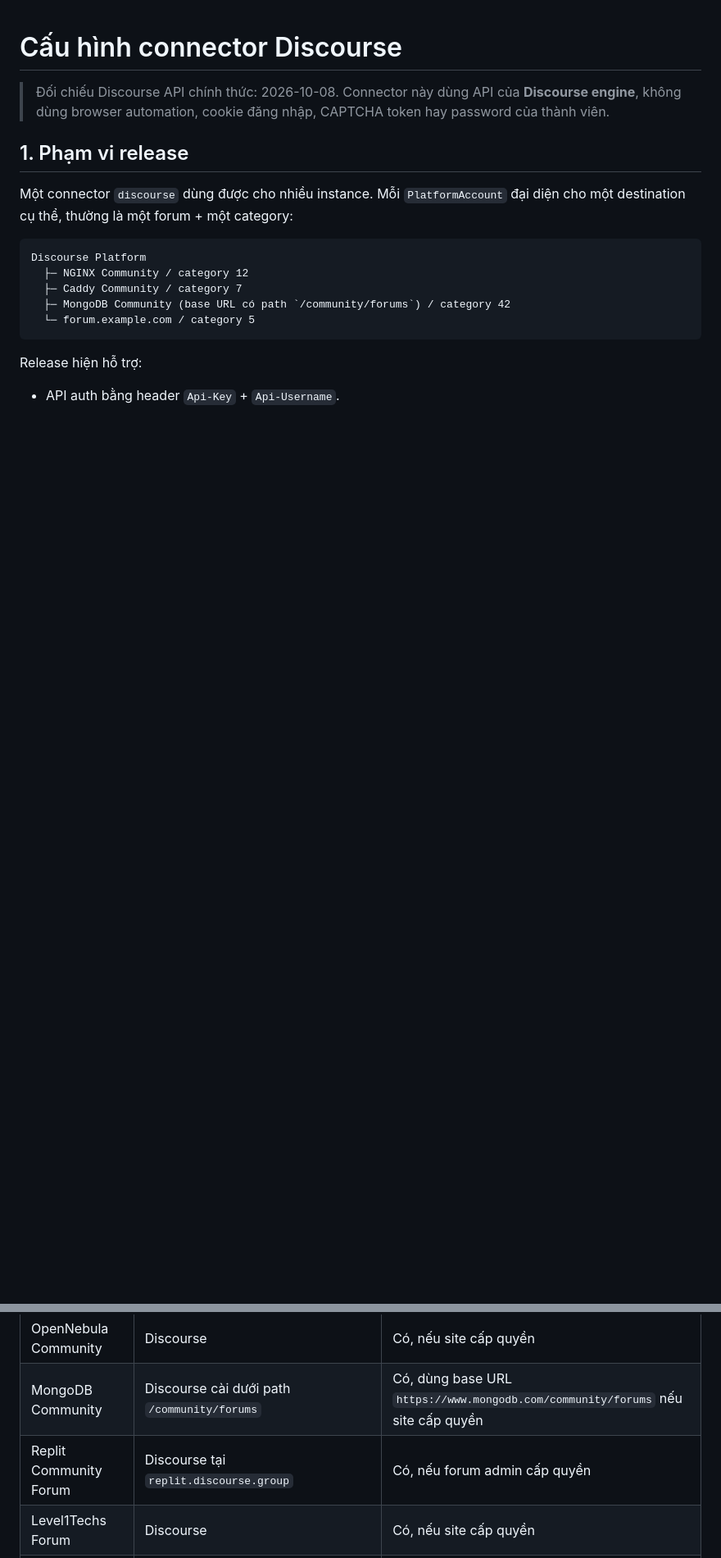
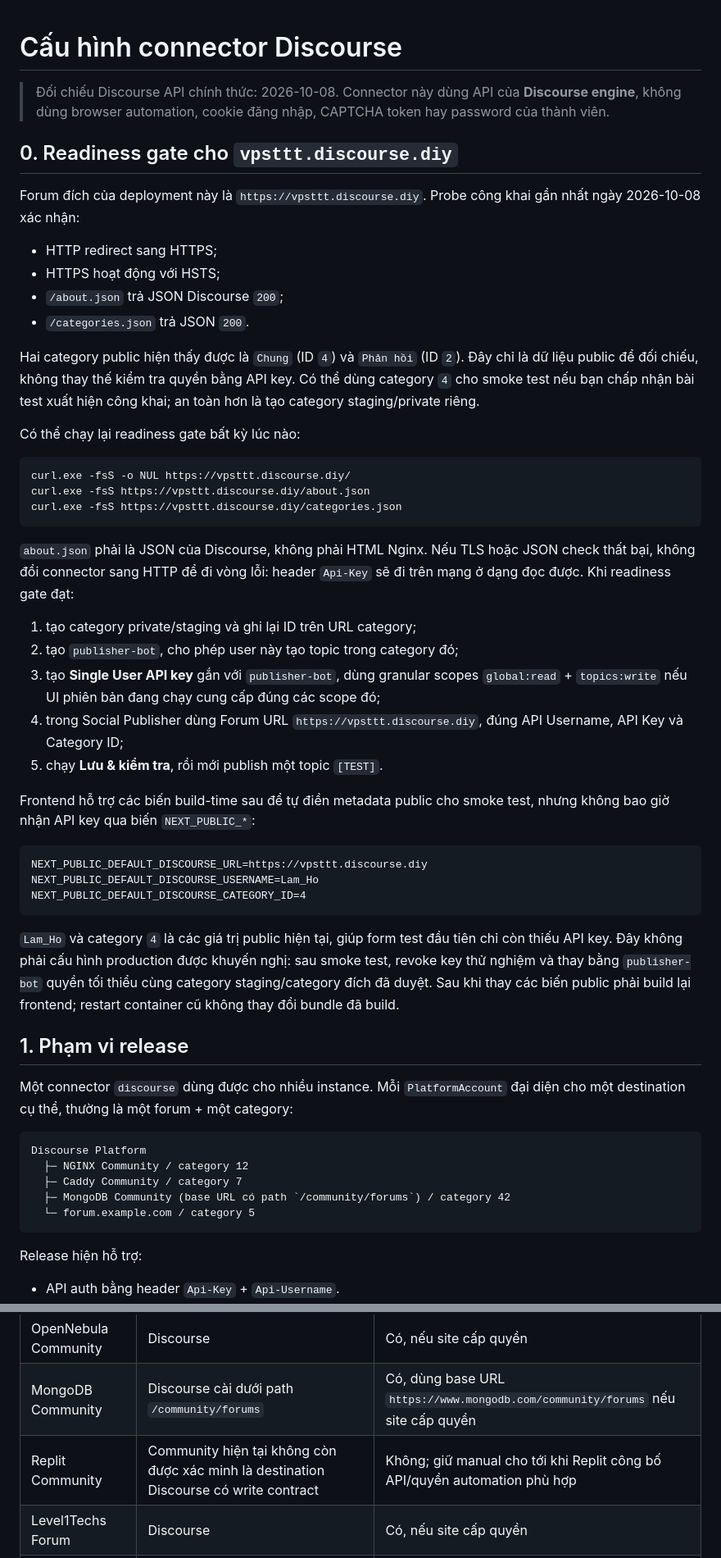
Before and after one commit to DucLamDev/auto-social-backend, a Markdown page: DISCOURSE_CONFIGURATION.md, 2 parts joined by grey strips. Shown at 82% size. GitHub-like rendering; blank space fills up the shorter version.

````diff
--- a/DISCOURSE_CONFIGURATION.md
+++ b/DISCOURSE_CONFIGURATION.md
@@ -1,6 +1,43 @@
 # Cấu hình connector Discourse
 
 > Đối chiếu Discourse API chính thức: 2026-10-08. Connector này dùng API của **Discourse engine**, không dùng browser automation, cookie đăng nhập, CAPTCHA token hay password của thành viên.
+
+## 0. Readiness gate cho `vpsttt.discourse.diy`
+
+Forum đích của deployment này là `https://vpsttt.discourse.diy`. Probe công khai gần nhất ngày 2026-10-08 xác nhận:
+
+- HTTP redirect sang HTTPS;
+- HTTPS hoạt động với HSTS;
+- `/about.json` trả JSON Discourse `200`;
+- `/categories.json` trả JSON `200`.
+
+Hai category public hiện thấy được là `Chung` (ID `4`) và `Phản hồi` (ID `2`). Đây chỉ là dữ liệu public để đối chiếu, không thay thế kiểm tra quyền bằng API key. Có thể dùng category `4` cho smoke test nếu bạn chấp nhận bài test xuất hiện công khai; an toàn hơn là tạo category staging/private riêng.
+
+Có thể chạy lại readiness gate bất kỳ lúc nào:
+
+```powershell
+curl.exe -fsS -o NUL https://vpsttt.discourse.diy/
+curl.exe -fsS https://vpsttt.discourse.diy/about.json
+curl.exe -fsS https://vpsttt.discourse.diy/categories.json
+```
+
+`about.json` phải là JSON của Discourse, không phải HTML Nginx. Nếu TLS hoặc JSON check thất bại, không đổi connector sang HTTP để đi vòng lỗi: header `Api-Key` sẽ đi trên mạng ở dạng đọc được. Khi readiness gate đạt:
+
+1. tạo category private/staging và ghi lại ID trên URL category;
+2. tạo `publisher-bot`, cho phép user này tạo topic trong category đó;
+3. tạo **Single User API key** gắn với `publisher-bot`, dùng granular scopes `global:read` + `topics:write` nếu UI phiên bản đang chạy cung cấp đúng các scope đó;
+4. trong Social Publisher dùng Forum URL `https://vpsttt.discourse.diy`, đúng API Username, API Key và Category ID;
+5. chạy **Lưu & kiểm tra**, rồi mới publish một topic `[TEST]`.
+
+Frontend hỗ trợ các biến build-time sau để tự điền metadata public cho smoke test, nhưng không bao giờ nhận API key qua biến `NEXT_PUBLIC_*`:
+
+```dotenv
+NEXT_PUBLIC_DEFAULT_DISCOURSE_URL=https://vpsttt.discourse.diy
+NEXT_PUBLIC_DEFAULT_DISCOURSE_USERNAME=Lam_Ho
+NEXT_PUBLIC_DEFAULT_DISCOURSE_CATEGORY_ID=4
+```
+
+`Lam_Ho` và category `4` là các giá trị public hiện tại, giúp form test đầu tiên chỉ còn thiếu API key. Đây không phải cấu hình production được khuyến nghị: sau smoke test, revoke key thử nghiệm và thay bằng `publisher-bot` quyền tối thiểu cùng category staging/category đích đã duyệt. Sau khi thay các biến public phải build lại frontend; restart container cũ không thay đổi bundle đã build.
 
 ## 1. Phạm vi release
 
@@ -41,7 +78,7 @@ Release chưa hỗ trợ:
 | MikroTik Community | Discourse | Có, nếu site cấp quyền |
 | OpenNebula Community | Discourse | Có, nếu site cấp quyền |
 | MongoDB Community | Discourse cài dưới path `/community/forums` | Có, dùng base URL `https://www.mongodb.com/community/forums` nếu site cấp quyền |
-| Replit Community Forum | Discourse tại `replit.discourse.group` | Có, nếu forum admin cấp quyền |
+| Replit Community | Community hiện tại không còn được xác minh là destination Discourse có write contract | Không; giữ manual cho tới khi Replit công bố API/quyền automation phù hợp |
 | Level1Techs Forum | Discourse | Có, nếu site cấp quyền |
 | TrueNAS Community | Discourse | Có, nếu site cấp quyền |
 | AlmaLinux Forum | Discourse | Có, nếu site cấp quyền |
````
Also changed, not shown: EXTENDED_PLATFORM_CATALOG.md (+18 -2 lines).
